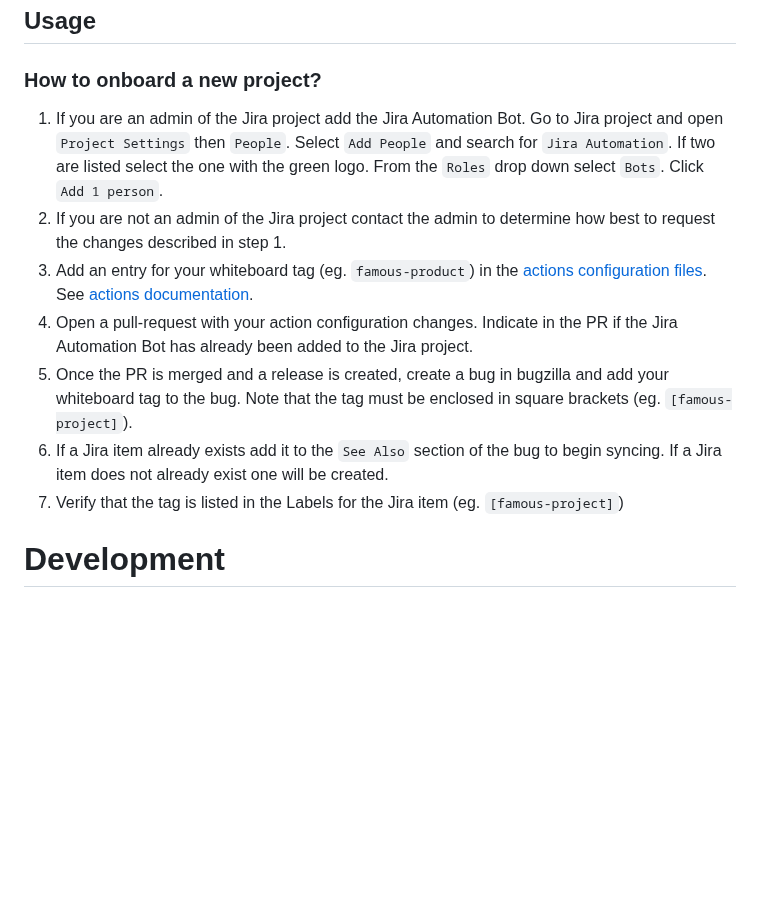
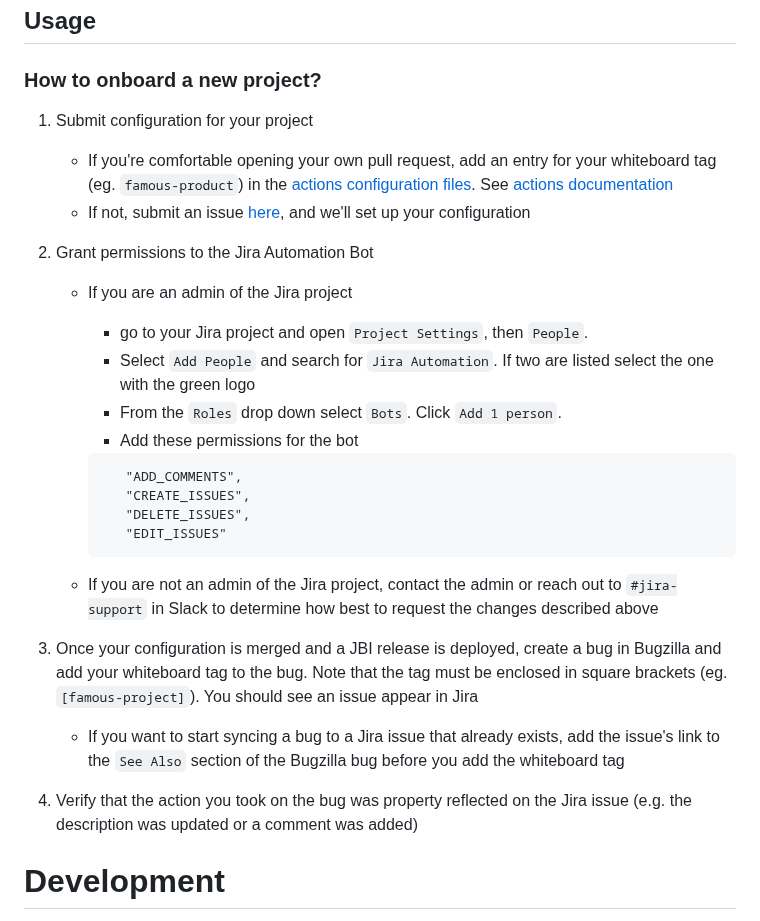
Before and after one commit to mozilla/jira-bugzilla-integration, a Markdown page: README.md, the part around the change. Rendered like a GitHub page; blank space fills up the shorter version.

Commit message:
Polish onboarding documentation (#739)
---------

Co-authored-by: Mathieu Leplatre <mathieu@mozilla.com>

````diff
--- a/README.md
+++ b/README.md
@@ -43,19 +43,32 @@ graph TD
 
 ### How to onboard a new project?
 
-1. If you are an admin of the Jira project add the Jira Automation Bot.  Go to Jira project and open
-`Project Settings` then `People`.  Select `Add People` and search for `Jira Automation`.  If two are listed select
-the one with the green logo.  From the `Roles` drop down select `Bots`.  Click `Add 1 person`.
-2. If you are not an admin of the Jira project contact the admin to determine how best to request the changes described
-in step 1.
-3. Add an entry for your whiteboard tag (eg. `famous-product`) in the [actions configuration files](config/).
-See [actions documentation](docs/actions.md).
-4. Open a pull-request with your action configuration changes.  Indicate in the PR if the Jira Automation Bot has already been added to the Jira project.
-5. Once the PR is merged and a release is created, create a bug in bugzilla and add your whiteboard tag to the bug. Note
-that the tag must be enclosed in square brackets (eg. `[famous-project]`).
-6. If a Jira item already exists add it to the `See Also` section of the bug to begin syncing.  If a Jira item does not
-already exist one will be created.
-7. Verify that the tag is listed in the Labels for the Jira item (eg. `[famous-project]`)
+1. Submit configuration for your project
+   - If you're comfortable opening your own pull request, add an entry for your whiteboard tag (eg. `famous-product`) in the [actions configuration files](config/).
+     See [actions documentation](docs/actions.md)
+   - If not, submit an issue [here](https://github.com/mozilla/jira-bugzilla-integration/issues/new?assignees=&labels=configuration&projects=&template=new-config.yaml&title=Sync+%3CBugzilla+Product%3E+with+%3CJira+Project%3E), and we'll set up your configuration
+1. Grant permissions to the Jira Automation Bot
+
+   - If you are an admin of the Jira project
+
+     - go to your Jira project and open `Project Settings`, then `People`.
+     - Select `Add People` and search for `Jira Automation`. If two are listed select the one with the green logo
+     - From the `Roles` drop down select `Bots`. Click `Add 1 person`.
+     - Add these permissions for the bot
+
+     ```
+        "ADD_COMMENTS",
+        "CREATE_ISSUES",
+        "DELETE_ISSUES",
+        "EDIT_ISSUES"
+     ```
+
+   - If you are not an admin of the Jira project, contact the admin or reach out to `#jira-support` in Slack to determine how best to request the changes described above
+
+1. Once your configuration is merged and a JBI release is deployed, create a bug in Bugzilla and add your whiteboard tag to the bug. Note that the tag must be enclosed in square brackets (eg. `[famous-project]`). You should see an issue appear in Jira
+   - If you want to start syncing a bug to a Jira issue that already exists, add the issue's link to the `See Also` section of the Bugzilla bug before you add the whiteboard tag
+
+1. Verify that the action you took on the bug was property reflected on the Jira issue (e.g. the description was updated or a comment was added)
 
 # Development
 
````
